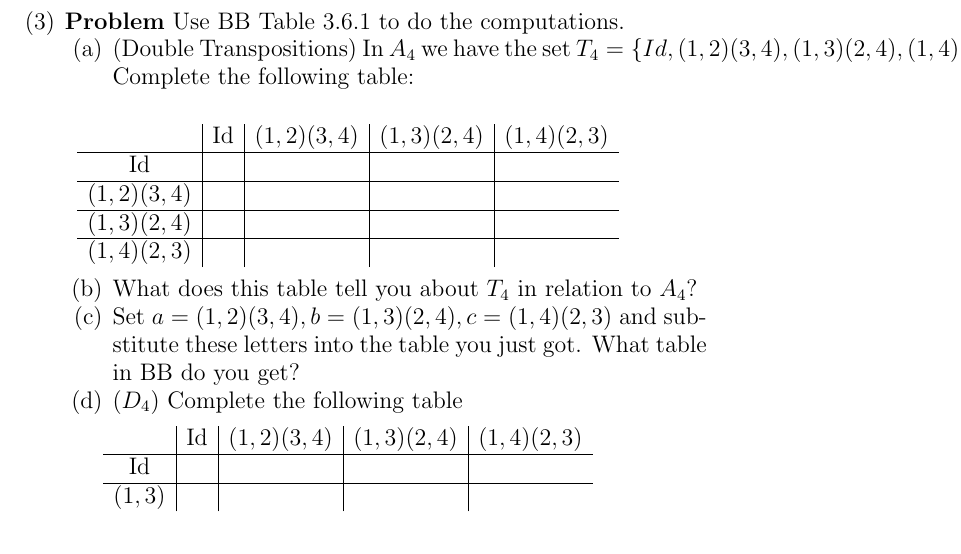
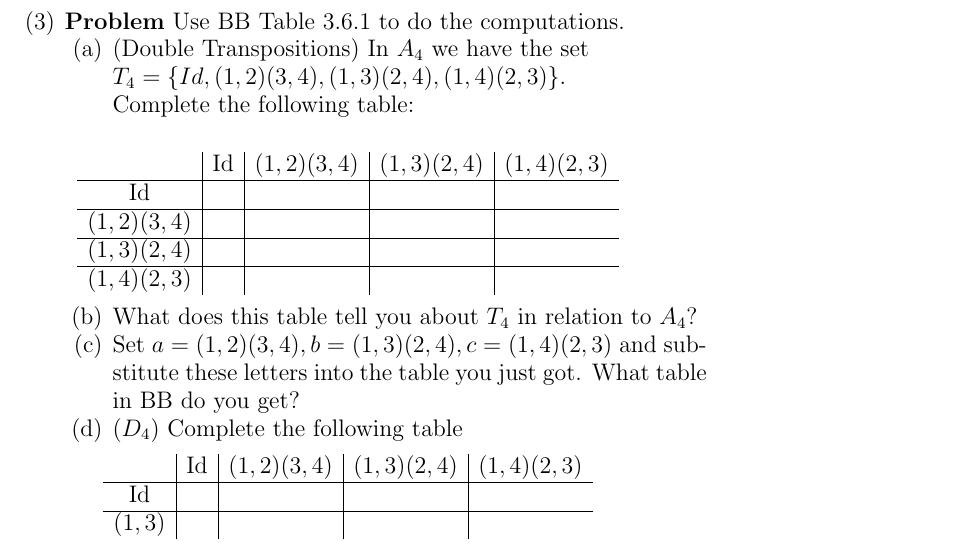
Before and after one commit to guymatz/math-311, a LaTeX paper (M311S17Final.tex): part of page 3 of 17, cut so that both start at the same text. Compiled offline with pdfLaTeX.

Commit message:
minor changes

```diff
--- a/M311S17Final.tex
+++ b/M311S17Final.tex
@@ -162,7 +162,8 @@ Let $G,\ast$ be a group and $S,\circ$ be binary structure. Suppose $\psi\colon G
 \begin{enumerate}[resume=p]
 \itep \label{D4comp} Use BB Table 3.6.1 to do the computations.
 \benu
-\item (Double Transpositions) \label{dt} In $A_4$ we have the set $T_4=\{Id,(1,2)(3,4),(1,3)(2,4),(1,4)(2,3)\}$. Complete the following table:
+\item (Double Transpositions) \label{dt} In $A_4$ we have the set\\ $T_4=\{Id,(1,2)(3,4),(1,3)(2,4),(1,4)(2,3)\}$.\\
+Complete the following table:
 
 \begin{equation*}
 \begin{array}{c|c|c|c|c}
```
Also changed, not shown: ps3.tex (+1 -1 lines).
